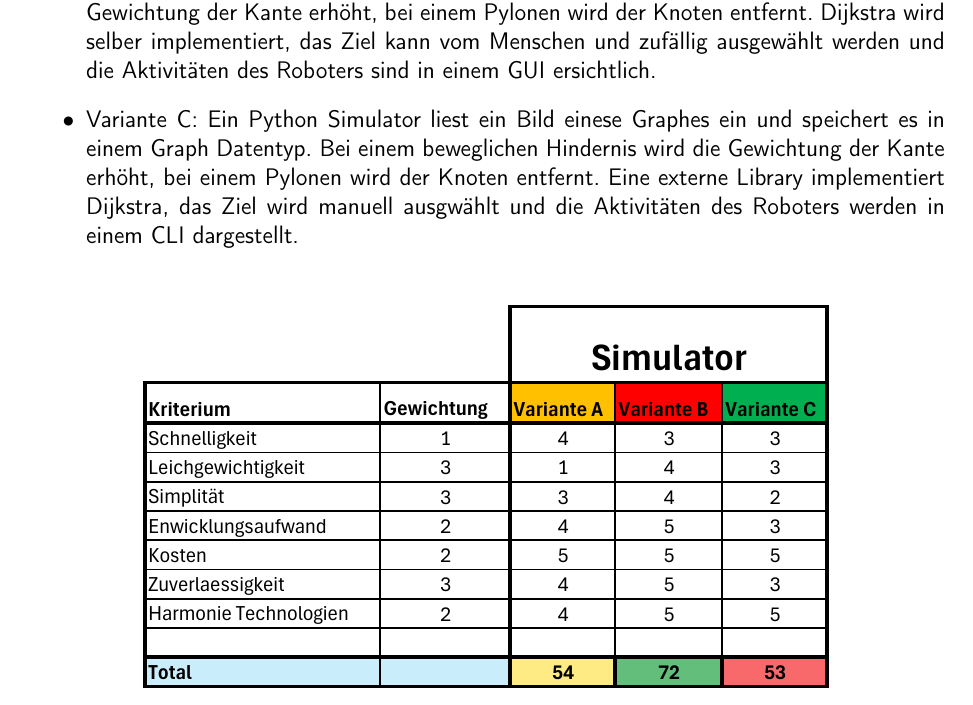
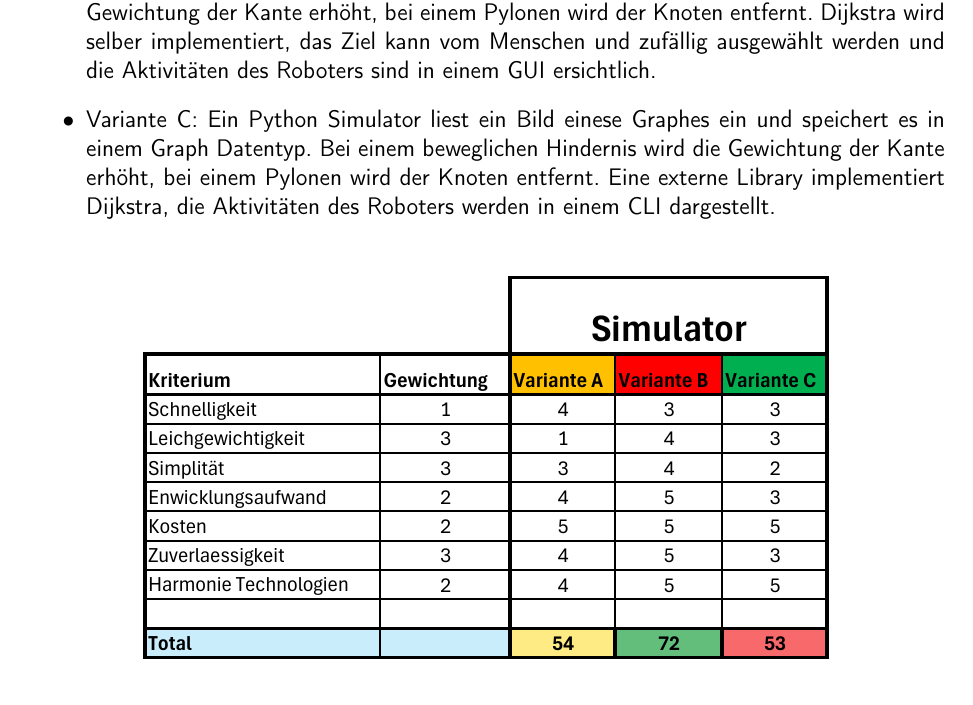
Before and after one commit to ameyer3/hslu-pren-1, a LaTeX document (main.tex, which reads parts/06-konzept-varianten.tex): part of page 49 of 80, cut so that both start at the same text. Compiled offline with XeLaTeX.

Commit message:
Changes from Overleaf

```diff
--- a/parts/06-konzept-varianten.tex
+++ b/parts/06-konzept-varianten.tex
@@ -168,7 +168,7 @@ Die folgenden drei Lösungskombinationen, werden im nächsten Schritt evaluiert.
 \begin{itemize}
     \item Variante A: Ein Java Simulator liest ein JSON File mit dem Basegraph und den Hindernissen und speichert es in einem 2D Array. Bei einem beweglichen Hindernis wird die Gewichtung der Kante erhöht, bei einem Pylonen wird der Knoten entfernt. Dijkstra wird mit einer externen Library implementiert. Die Auswahl des Zielknotens erfolgt zufällig und die Aktivitäten des Roboters werden in einem TUI dargestellt.
     \item Variante B: Ein Python Simulator liest ein YAML File mit dem Basegraph und den Hindernissen und speichert es in einem Dictionary. Bei einem beweglichen Hindernis wird die Gewichtung der Kante erhöht, bei einem Pylonen wird der Knoten entfernt. Dijkstra wird selber implementiert, das Ziel kann vom Menschen und zufällig ausgewählt werden und die Aktivitäten des Roboters sind in einem GUI ersichtlich.
-    \item Variante C: Ein Python Simulator liest ein Bild einese Graphes ein und speichert es in einem Graph Datentyp. Bei einem beweglichen Hindernis wird die Gewichtung der Kante erhöht, bei einem Pylonen wird der Knoten entfernt. Eine externe Library implementiert Dijkstra, das Ziel wird manuell ausgwählt und die Aktivitäten des Roboters werden in einem CLI dargestellt.
+    \item Variante C: Ein Python Simulator liest ein Bild einese Graphes ein und speichert es in einem Graph Datentyp. Bei einem beweglichen Hindernis wird die Gewichtung der Kante erhöht, bei einem Pylonen wird der Knoten entfernt. Eine externe Library implementiert Dijkstra, die Aktivitäten des Roboters werden in einem CLI dargestellt.
 \end{itemize}
 
 \begin{table}[H]
```
